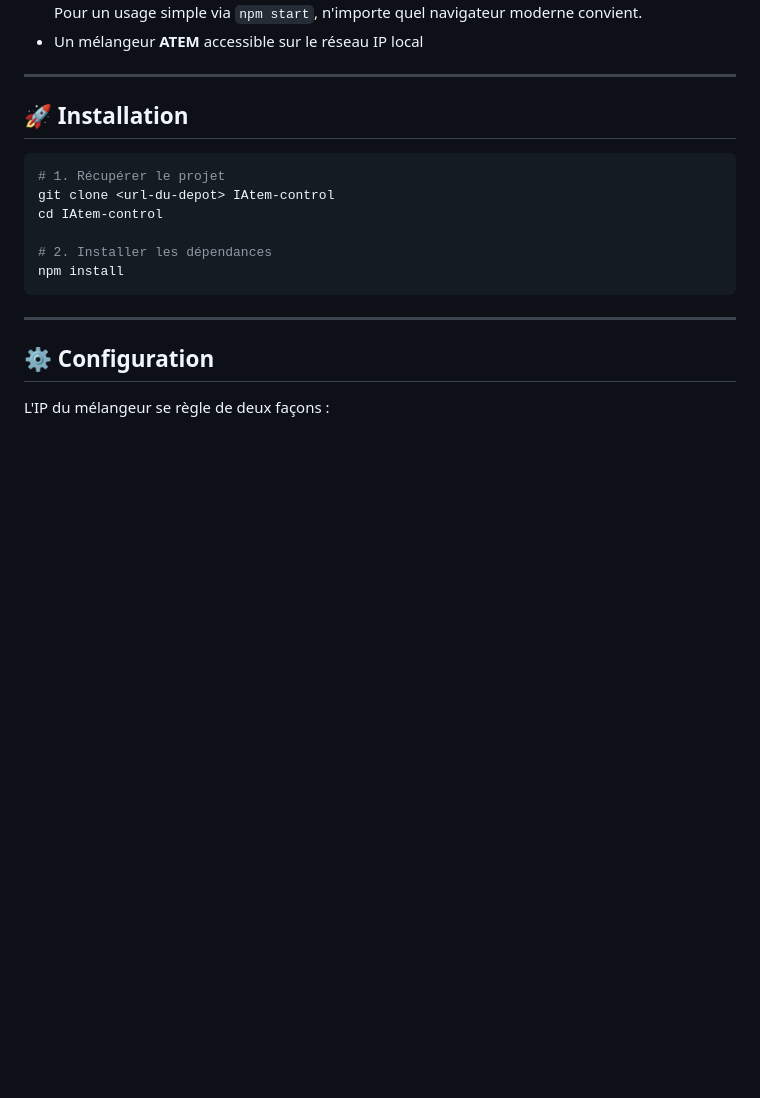
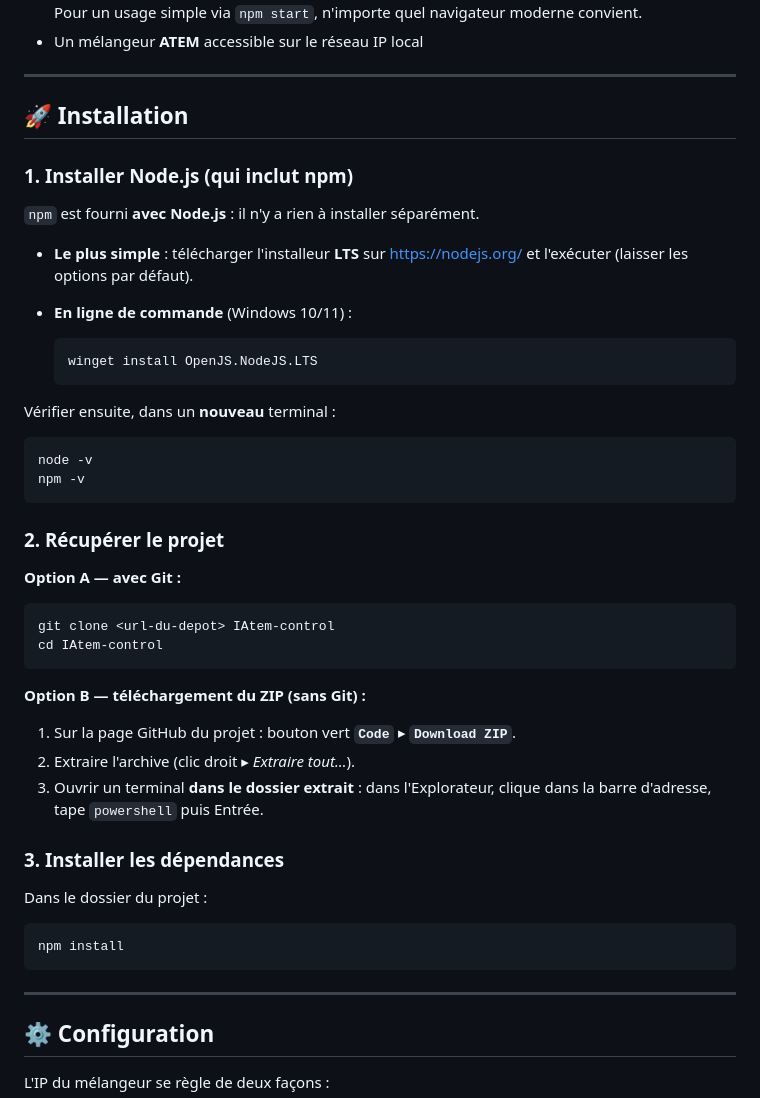
Before and after one commit to hawaien88/IA-tem-Touch, a Markdown page: README.md, the part around the change. Rendered like a GitHub page; blank space fills up the shorter version.

Commit message:
Update README
Add instruction installation with zip download

````diff
--- a/README.md
+++ b/README.md
@@ -121,12 +121,46 @@ const rpiIP = ""; // ex. "192.168.12.103" — laisser vide si pas de Raspberry P
 
 ## 🚀 Installation
 
+### 1. Installer Node.js (qui inclut npm)
+
+`npm` est fourni **avec Node.js** : il n'y a rien à installer séparément.
+
+- **Le plus simple** : télécharger l'installeur **LTS** sur <https://nodejs.org/> et
+  l'exécuter (laisser les options par défaut).
+- **En ligne de commande** (Windows 10/11) :
+
+  ```powershell
+  winget install OpenJS.NodeJS.LTS
+  ```
+
+Vérifier ensuite, dans un **nouveau** terminal :
+
 ```bash
-# 1. Récupérer le projet
+node -v
+npm -v
+```
+
+### 2. Récupérer le projet
+
+**Option A — avec Git :**
+
+```bash
 git clone <url-du-depot> IAtem-control
 cd IAtem-control
+```
 
-# 2. Installer les dépendances
+**Option B — téléchargement du ZIP (sans Git) :**
+
+1. Sur la page GitHub du projet : bouton vert **`Code`** ▸ **`Download ZIP`**.
+2. Extraire l'archive (clic droit ▸ *Extraire tout…*).
+3. Ouvrir un terminal **dans le dossier extrait** : dans l'Explorateur, clique dans la
+   barre d'adresse, tape `powershell` puis Entrée.
+
+### 3. Installer les dépendances
+
+Dans le dossier du projet :
+
+```bash
 npm install
 ```
 
````
Also changed, not shown: README-en.md (+36 -2 lines).
